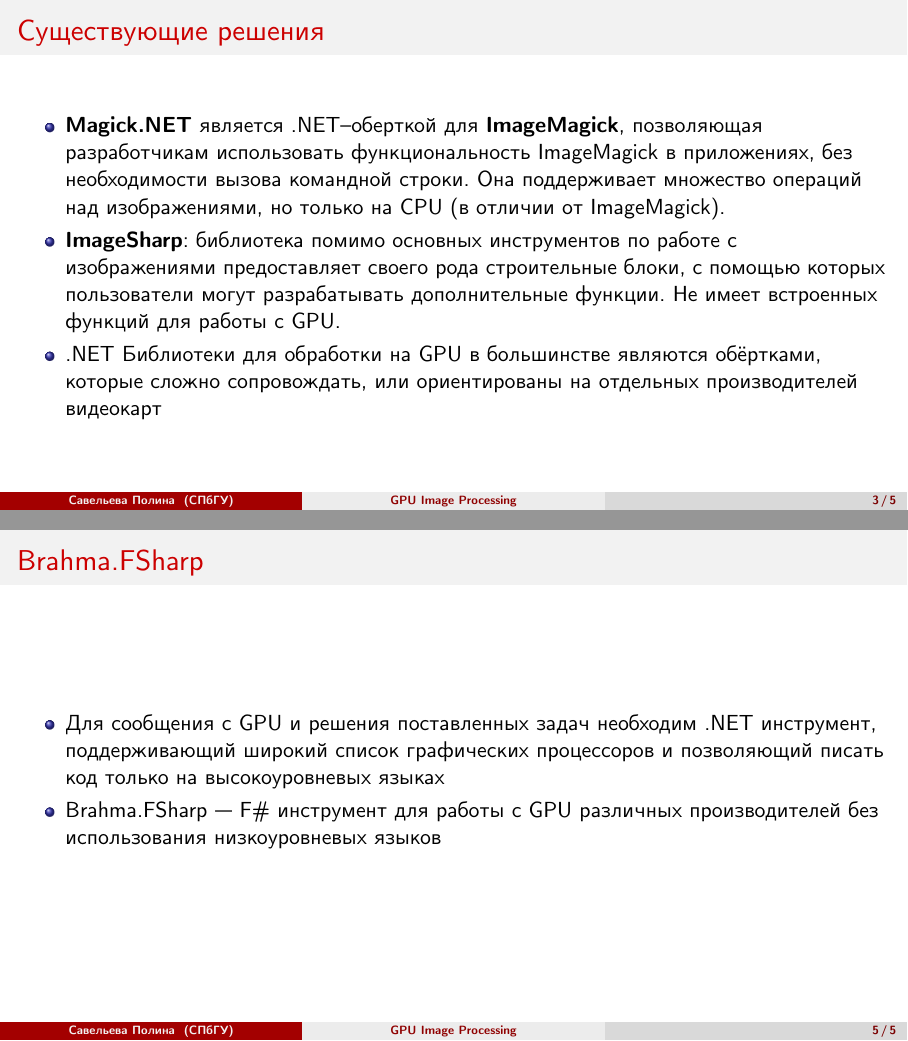
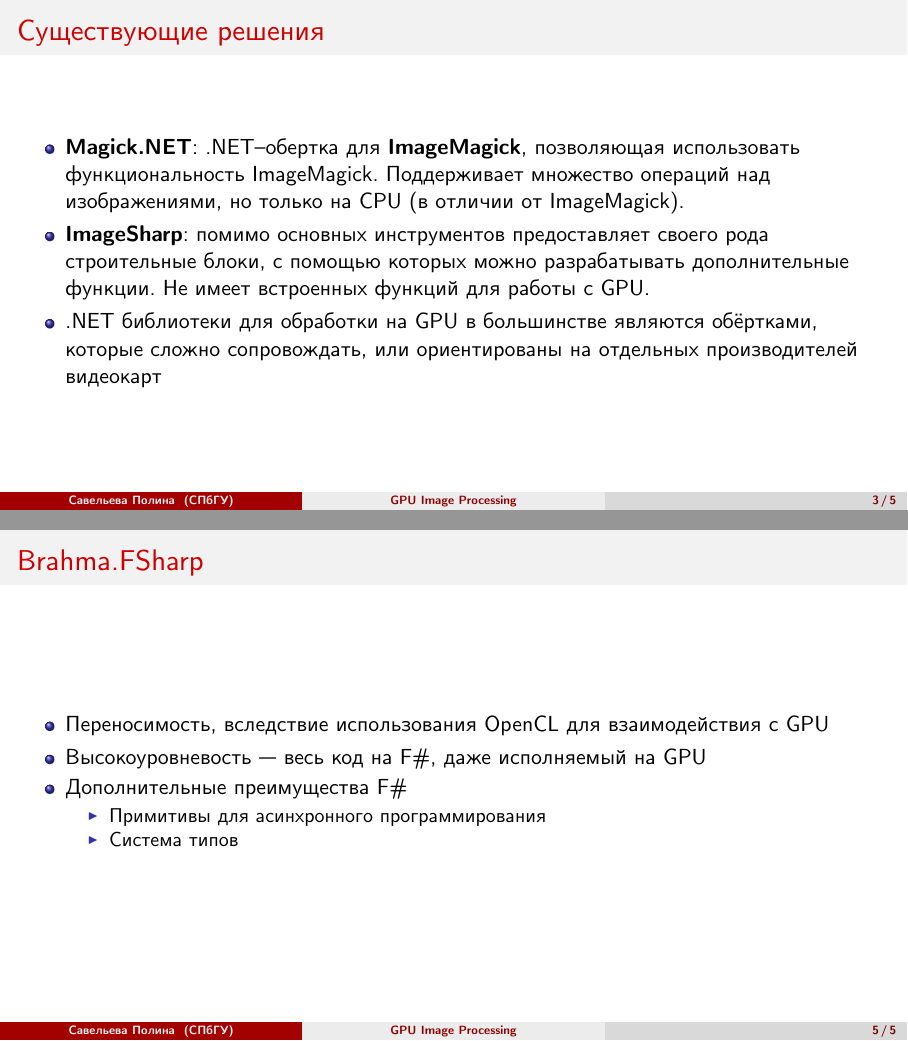
Before and after one commit to PolinaSavelyeva/Articles, LaTeX slides (2023/GPU_image_processing_presentation/GPU_Image_Processing_Polina_Savelyeva.tex): pages 3 and 5 of 5, joined at a grey line. Compiled offline with XeLaTeX.

Commit message:
Add final version of demo presentation

```diff
--- a/2023/GPU_image_processing_presentation/GPU_Image_Processing_Polina_Savelyeva.tex
+++ b/2023/GPU_image_processing_presentation/GPU_Image_Processing_Polina_Savelyeva.tex
@@ -62,11 +62,11 @@
   \frametitle{Существующие решения}
     \begin{itemize}
 
-        \item \textbf{Magick.NET} является .NET--оберткой для \textbf{ImageMagick}, позволяющая разработчикам использовать функциональность ImageMagick в приложениях, без необходимости вызова командной строки. Она поддерживает множество операций над изображениями, но только на CPU (в отличии от ImageMagick).
+        \item \textbf{Magick.NET}: .NET--обертка для \textbf{ImageMagick}, позволяющая использовать функциональность ImageMagick. Поддерживает множество операций над изображениями, но только на CPU (в отличии от ImageMagick).
 
-        \item \textbf{ImageSharp}: библиотека помимо основных инструментов по работе с изображениями предоставляет своего рода строительные блоки, с помощью которых пользователи могут разрабатывать дополнительные функции. Не имеет встроенных функций для работы с GPU.
+        \item \textbf{ImageSharp}: помимо основных инструментов предоставляет своего рода строительные блоки, с помощью которых можно разрабатывать дополнительные функции. Не имеет встроенных функций для работы с GPU.
 
-        \item .NET Библиотеки для обработки на GPU в большинстве являются обёртками, которые сложно сопровождать, или ориентированы на отдельных производителей видеокарт
+        \item .NET библиотеки для обработки на GPU в большинстве являются обёртками, которые сложно сопровождать, или ориентированы на отдельных производителей видеокарт
     \end{itemize}
 
 \end{frame}
@@ -94,8 +94,13 @@
 \begin{frame}
   \frametitle{Brahma.FSharp}
     \begin{itemize}
-        \item Для сообщения с GPU и решения поставленных задач  необходим .NET инструмент, поддерживающий широкий список графических процессоров и позволяющий писать код только на высокоуровневых языках
-        \item  Brahma.FSharp --- F\#~инструмент для работы с GPU различных производителей без использования низкоуровневых языков
+        \item Переносимость, вследствие использования OpenCL для взаимодействия с GPU
+        \item Высокоуровневость --- весь код на F\#, даже исполняемый на GPU
+        \item Дополнительные преимущества F\#
+        \begin{itemize}
+            \item Примитивы для асинхронного программирования
+            \item Система типов
+        \end{itemize}
     \end{itemize}
 \end{frame}
 
```
Also changed, not shown: 2023/GPU_image_processing_presentation/GPU_Image_Processing_Polina_Savelyeva.pdf, 2023/GPU_image_processing_presentation/GPU_Image_Processing_Polina_Savelyeva.tex (4 more changed lines).
